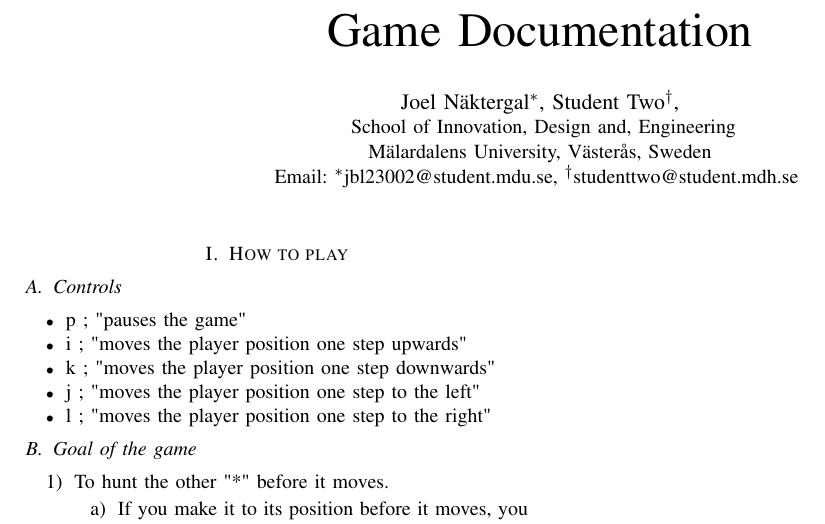
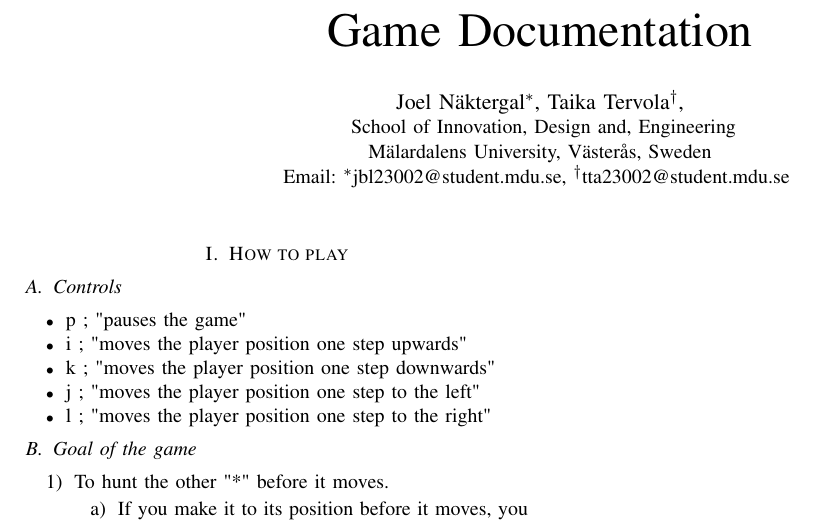
Before and after one commit to johanhjorth/DVA-270-2025, a LaTeX paper (Documentation/main.tex): part of the page, cut so that both start at the same text. Compiled offline with pdfLaTeX.

```diff
--- a/Documentation/main.tex
+++ b/Documentation/main.tex
@@ -49,14 +49,14 @@
 % Include authors
 \author{\IEEEauthorblockN{ %
 Joel Näktergal\IEEEauthorrefmark{1},
-Student Two\IEEEauthorrefmark{2},
+Taika Tervola\IEEEauthorrefmark{2},
 }
 \IEEEauthorblockA{
 School of Innovation, Design and, Engineering\\
 Mälardalens University, Västerås, Sweden\\
 Email:
 \IEEEauthorrefmark{1}jbl23002@student.mdu.se,
-\IEEEauthorrefmark{2}studenttwo@student.mdh.se
+\IEEEauthorrefmark{2}tta23002@student.mdu.se
 }}
 
 % ACRONYMS: \acrodef{acronym}[short name]{full name}
```
Also changed, not shown: Documentation/Grupp13_implementation.pdf (added), Documentation/main.pdf, 3 other files.
